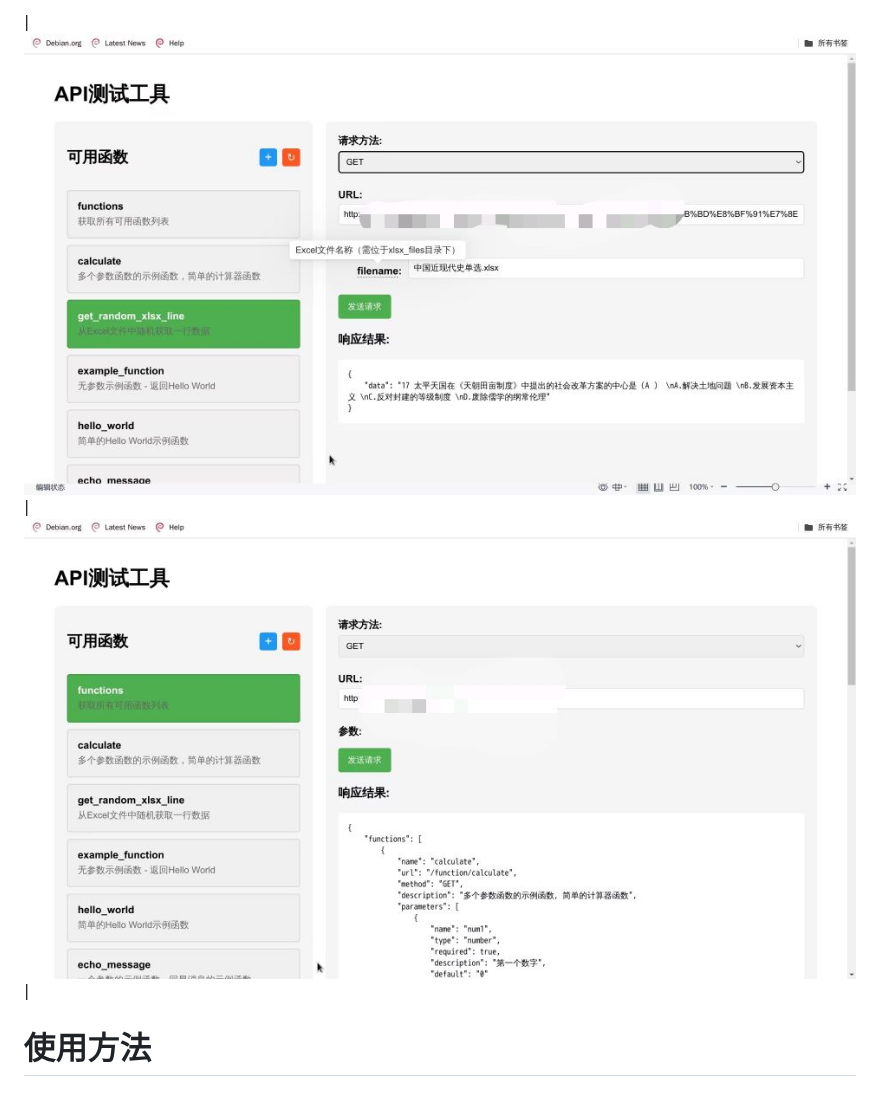
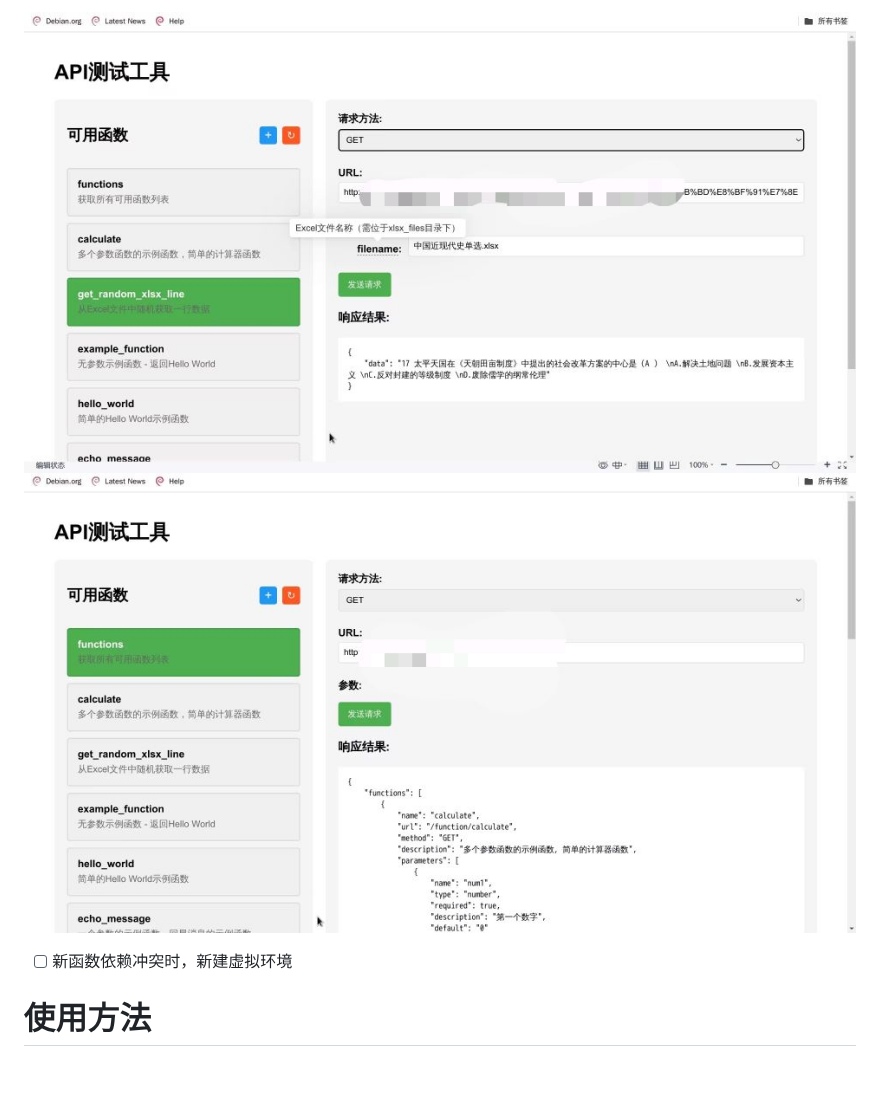
Before and after one commit to yumo666666/CloudFuse, a Markdown page: README.md, the part around the change. Drawn GitHub-style.

```diff
--- a/README.md
+++ b/README.md
@@ -1,4 +1,9 @@
-| ![Demo](./image/1.jpg) | ![Demo](./image/2.jpg) |
+
+![Demo](./image/1.jpg)
+![Demo](./image/2.jpg)
+
+   - [ ] 新函数依赖冲突时，新建虚拟环境
+
 # 使用方法
 ## 本地直接运行
 拉取项目后
```
